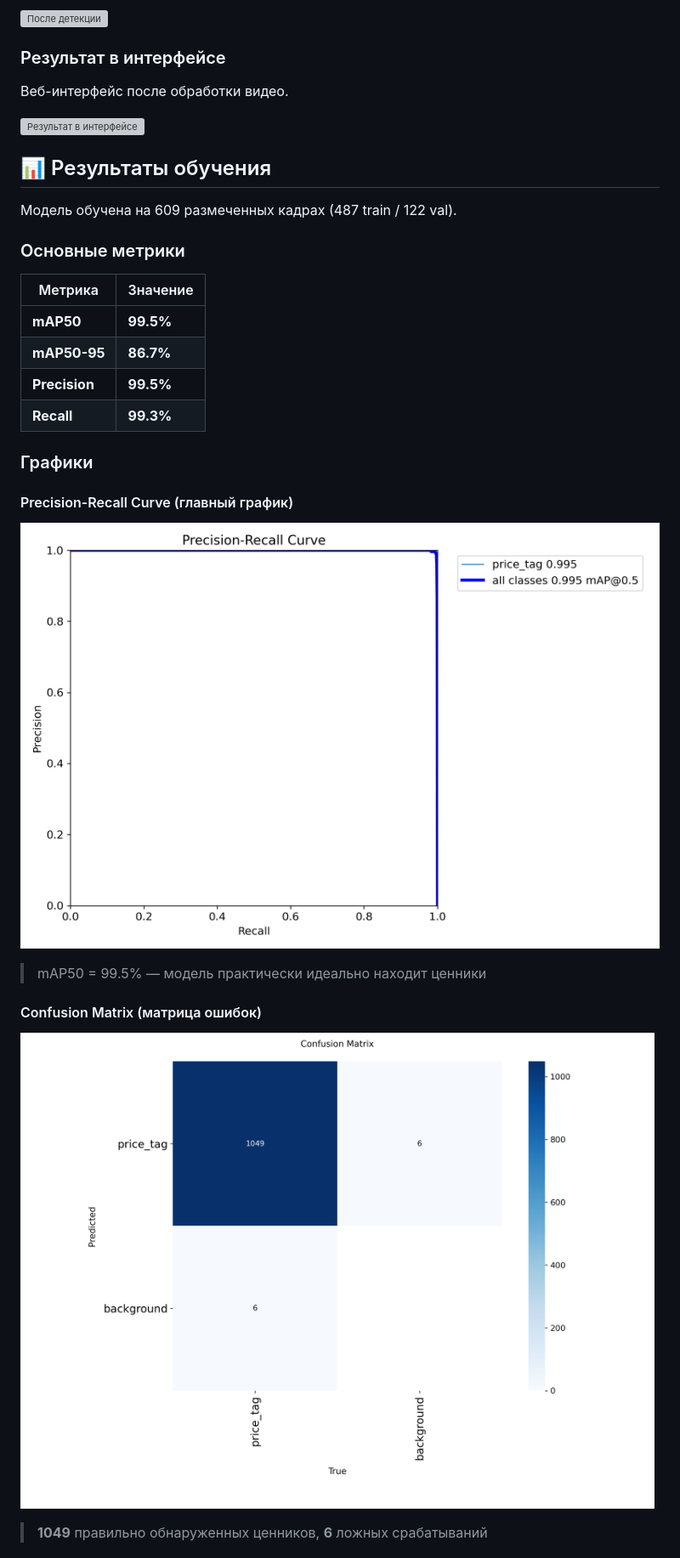
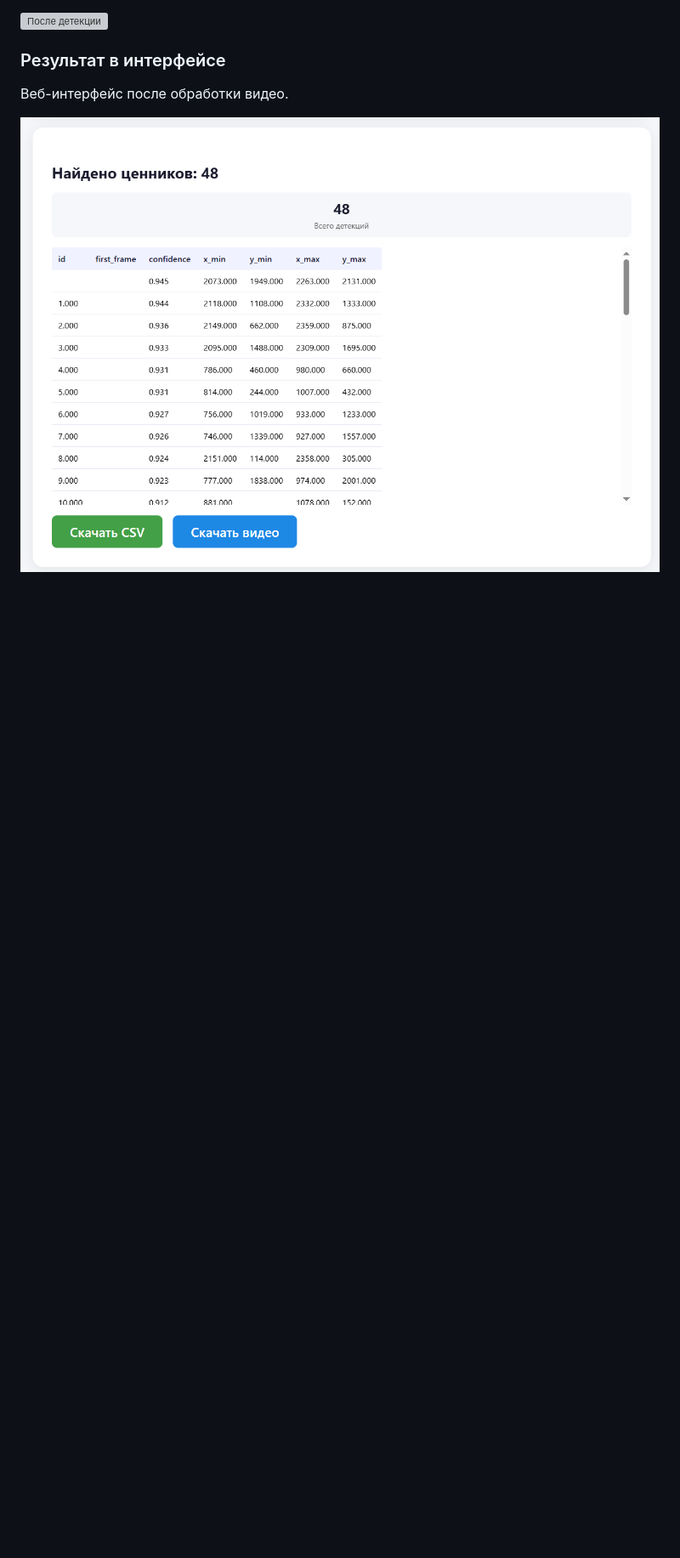
Before and after one commit to sotnikovazhanna/price_tag_detection, a Markdown page: README.md, the part around the change printed below. Shown: that part at 85% size. Rendered like a GitHub page; pictures changed too: docs/images/screenshots/result_interface.png (added); blank space fills up the shorter version; grey boxes are pictures that could not be loaded.

```diff
--- a/README.md
+++ b/README.md
@@ -163,30 +151,7 @@ price_tag_detection/
 
 ![Результат в интерфейсе](docs/images/screenshots/result_interface.png)
 
-## 📊 Результаты обучения
 
-Модель обучена на 609 размеченных кадрах (487 train / 122 val).
 
-### Основные метрики
 
-| Метрика | Значение |
-|---------|----------|
-| **mAP50** | **99.5%** |
-| **mAP50-95** | **86.7%** |
-| **Precision** | **99.5%** |
-| **Recall** | **99.3%** |
 
-### Графики
-
-#### Precision-Recall Curve (главный график)
-
-![Precision-Recall Curve](docs/images/BoxPR_curve.png)
-
-> mAP50 = 99.5% — модель практически идеально находит ценники
-
-#### Confusion Matrix (матрица ошибок)
-
-![Confusion Matrix](docs/images/confusion_matrix.png)
-
-> **1049** правильно обнаруженных ценников, **6** ложных срабатываний
-
```
Also changed, not shown: other parts of README.md (+39 -68 lines), 3 other files.
